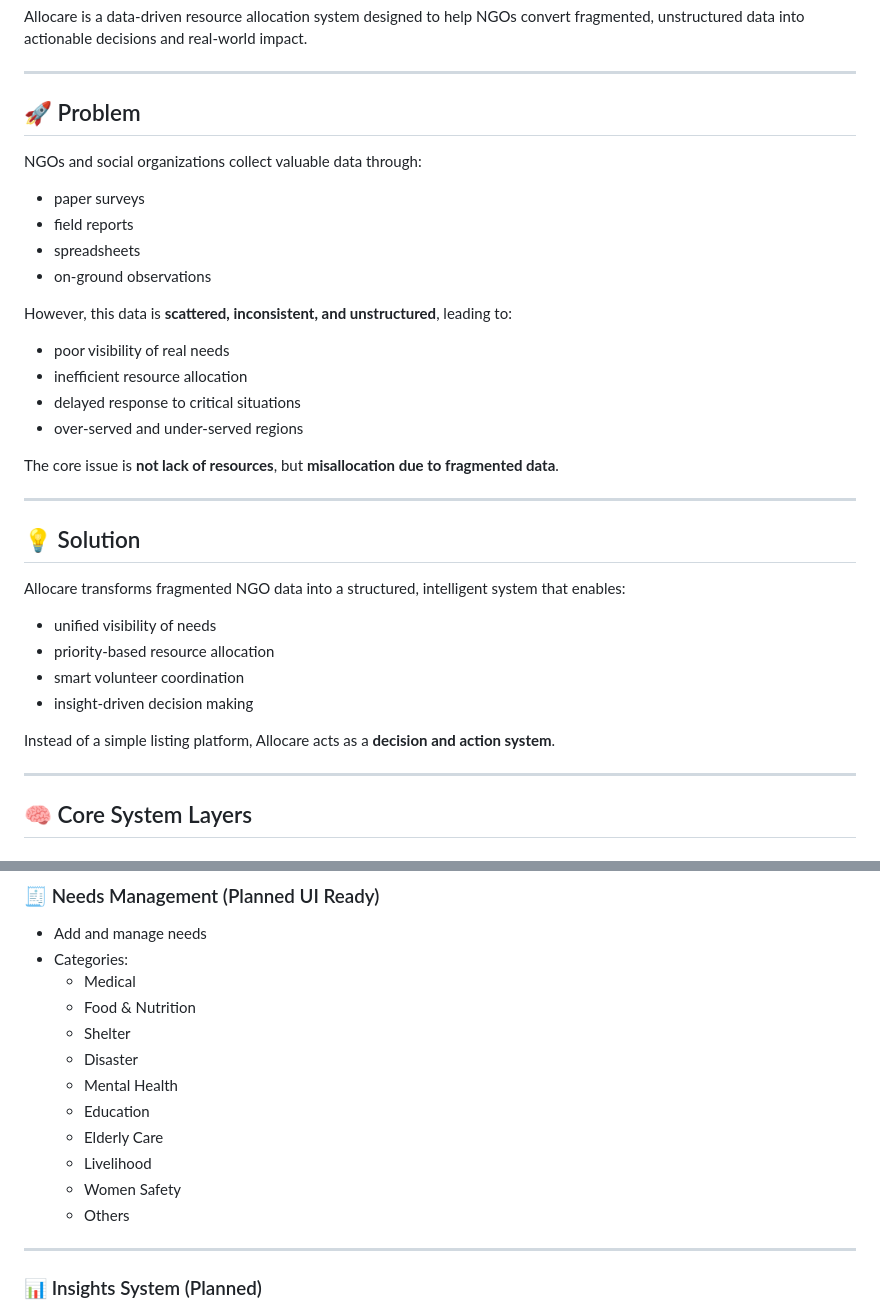
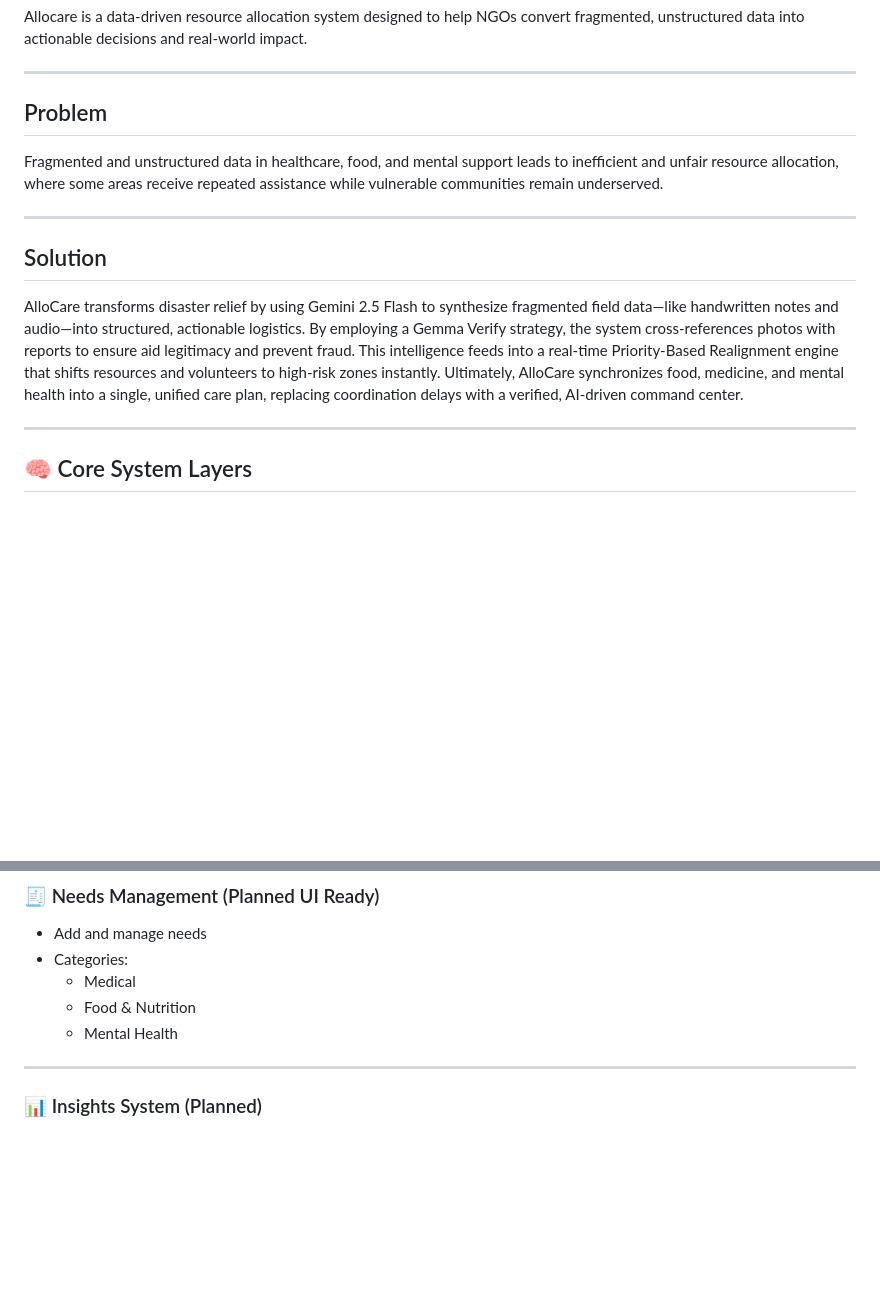
Before and after one commit to UzairProg/Allocare, a Markdown page: README.md, 2 parts joined by grey strips. Rendered like a GitHub page; blank space fills up the shorter version.

```diff
--- a/README.md
+++ b/README.md
@@ -4,35 +4,15 @@ Allocare is a data-driven resource allocation system designed to help NGOs conve
 
 ---
 
-## 🚀 Problem
+##  Problem
 
-NGOs and social organizations collect valuable data through:
-- paper surveys
-- field reports
-- spreadsheets
-- on-ground observations
-
-However, this data is **scattered, inconsistent, and unstructured**, leading to:
-
-- poor visibility of real needs
-- inefficient resource allocation
-- delayed response to critical situations
-- over-served and under-served regions
-
-The core issue is **not lack of resources**, but **misallocation due to fragmented data**.
+Fragmented and unstructured data in healthcare, food, and mental support leads to inefficient and unfair resource allocation, where some areas receive repeated assistance while vulnerable communities remain underserved.
 
 ---
 
-## 💡 Solution
+##  Solution
 
-Allocare transforms fragmented NGO data into a structured, intelligent system that enables:
-
-- unified visibility of needs
-- priority-based resource allocation
-- smart volunteer coordination
-- insight-driven decision making
-
-Instead of a simple listing platform, Allocare acts as a **decision and action system**.
+AlloCare transforms disaster relief by using Gemini 2.5 Flash to synthesize fragmented field data—like handwritten notes and audio—into structured, actionable logistics. By employing a Gemma Verify strategy, the system cross-references photos with reports to ensure aid legitimacy and prevent fraud. This intelligence feeds into a real-time Priority-Based Realignment engine that shifts resources and volunteers to high-risk zones instantly. Ultimately, AlloCare synchronizes food, medicine, and mental health into a single, unified care plan, replacing coordination delays with a verified, AI-driven command center.
 
 ---
 
@@ -86,14 +66,7 @@ Instead of a simple listing platform, Allocare acts as a **decision and action s
 - Categories:
   - Medical
   - Food & Nutrition
-  - Shelter
-  - Disaster
   - Mental Health
-  - Education
-  - Elderly Care
-  - Livelihood
-  - Women Safety
-  - Others
 
 ---
 
```
